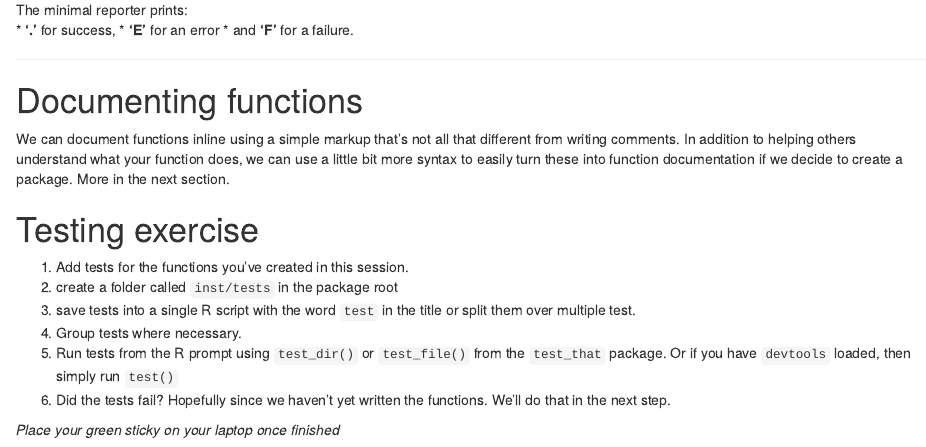
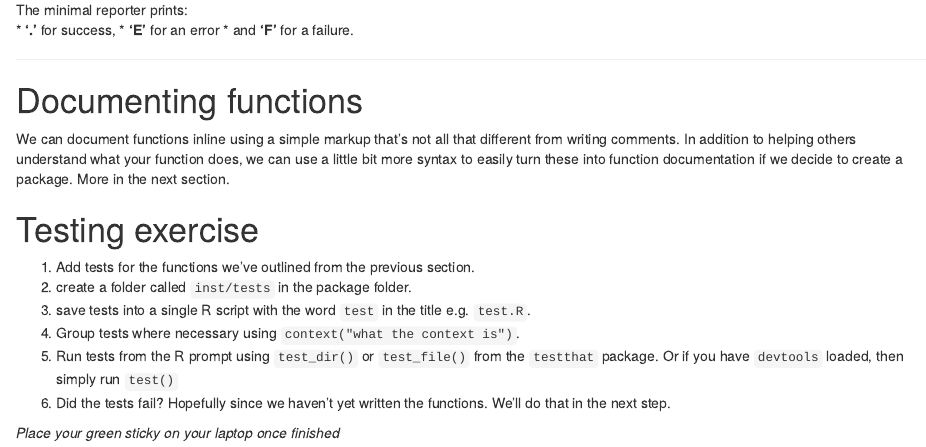
Before and after one commit to karthik/dlab-advanced-r, an R Markdown document (02-testing/README.Rmd): the page in a window 1100 px wide, from 5610 px down. Rendered offline with R 4.5, knitr and Pandoc, with nearby package versions; some code elsewhere in the file could not run offline.

Commit message:
Clarified exercise

```diff
--- a/02-testing/README.Rmd
+++ b/02-testing/README.Rmd
@@ -249,11 +249,11 @@ We can document functions inline using a simple markup that's not all that diffe
 
 # Testing exercise
 
-1. Add tests for the functions you've created in this session.
-2. create a folder called `inst/tests` in the package root
-3. save tests into a single R script with the word `test` in the title or split them over multiple test.
-4. Group tests where necessary.
-5. Run tests from the R prompt using `test_dir()` or `test_file()` from the `test_that` package. Or if you have `devtools` loaded, then simply run `test()`
+1. Add tests for the functions we've outlined from the previous section.
+2. create a folder called `inst/tests` in the package folder.
+3. save tests into a single R script with the word `test` in the title e.g. `test.R`.
+4. Group tests where necessary using `context("what the context is")`.
+5. Run tests from the R prompt using `test_dir()` or `test_file()` from the `testthat` package. Or if you have `devtools` loaded, then simply run `test()`
 6. Did the tests fail? Hopefully since we haven't yet written the functions. We'll do that in the next step.
 
 *Place your green sticky on your laptop once finished*
```
Also changed, not shown: 01-data-from-web/README.md.
